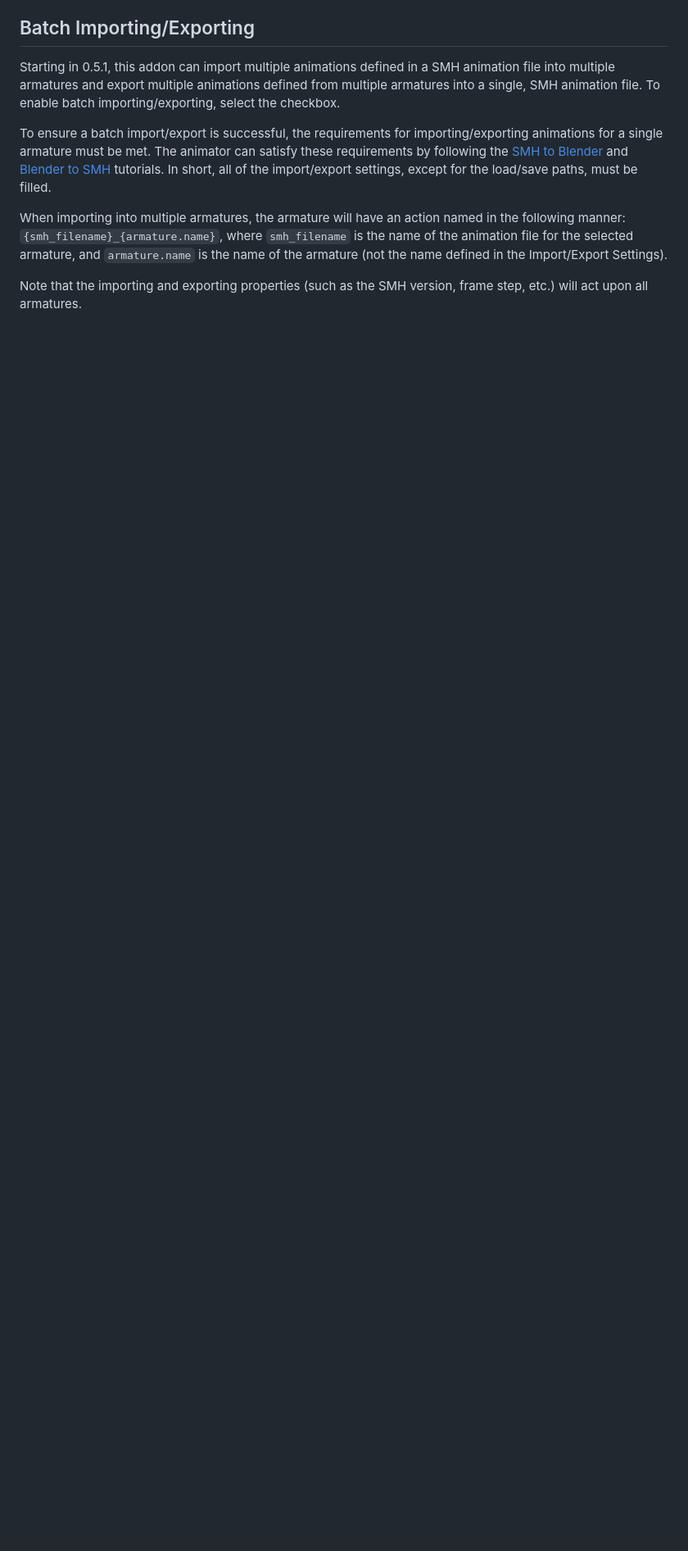
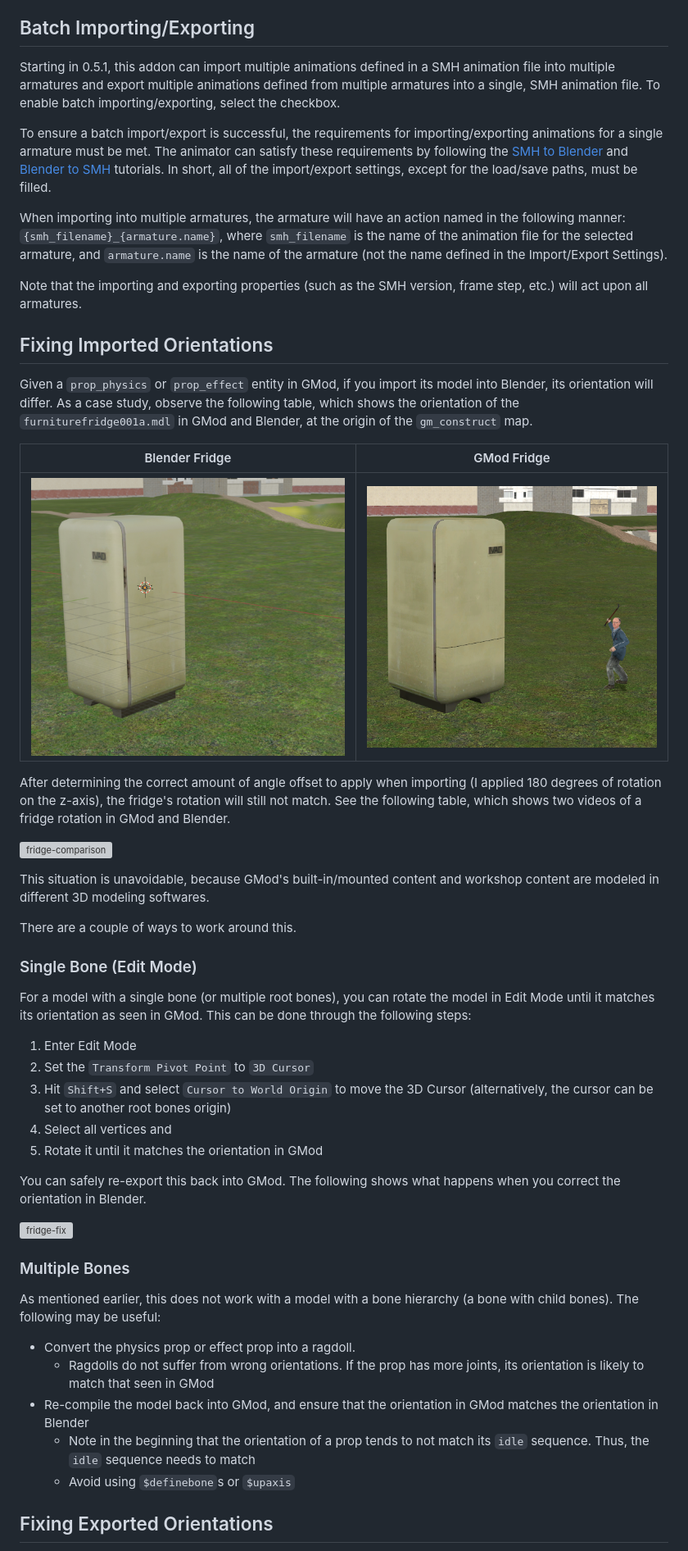
Before and after one commit to vlazed/smh2blender, a Markdown page: docs/TUTORIAL.md, the part around one of its changes. Shown at 82% size. Rendered like a GitHub page; pictures changed too: media/fridge-blender.png (added), media/fridge-gmod.png (added); blank space fills up the shorter version; grey boxes are pictures that could not be loaded.

Commit message:
Add 0.7.0 insights; clarify remark

```diff
--- a/docs/TUTORIAL.md
+++ b/docs/TUTORIAL.md
@@ -152,3 +156,46 @@ To ensure a batch import/export is successful, the requirements for importing/ex
 When importing into multiple armatures, the armature will have an action named in the following manner: `{smh_filename}_{armature.name}`, where `smh_filename` is the name of the animation file for the selected armature, and `armature.name` is the name of the armature (not the name defined in the Import/Export Settings).
 
 Note that the importing and exporting properties (such as the SMH version, frame step, etc.) will act upon all armatures.
+
+## Fixing Imported Orientations
+
+Given a `prop_physics` or `prop_effect` entity in GMod, if you import its model into Blender, its orientation will differ. As a case study, observe the following table, which shows the orientation of the `furniturefridge001a.mdl` in GMod and Blender, at the origin of the `gm_construct` map.
+
+|Blender Fridge|GMod Fridge|
+|:--:|:--:|
+|![fridge-blender](/media/fridge-blender.png)|![fridge-gmod](/media/fridge-gmod.png)|
+
+After determining the correct amount of angle offset to apply when importing (I applied 180 degrees of rotation on the z-axis), the fridge's rotation will still not match. See the following table, which shows two videos of a fridge rotation in GMod and Blender.
+
+![fridge-comparison](https://github.com/user-attachments/assets/1a017ff2-faa2-433b-8d50-45f2b5744845)
+
+This situation is unavoidable, because GMod's built-in/mounted content and workshop content are modeled in different 3D modeling softwares.
+
+There are a couple of ways to work around this.
+
+### Single Bone (Edit Mode)
+
+For a model with a single bone (or multiple root bones), you can rotate the model in Edit Mode until it matches its orientation as seen in GMod. This can be done through the following steps:
+
+1. Enter Edit Mode
+2. Set the `Transform Pivot Point` to `3D Cursor`
+3. Hit `Shift+S` and select `Cursor to World Origin` to move the 3D Cursor (alternatively, the cursor can be set to another root bones origin)
+4. Select all vertices and
+5. Rotate it until it matches the orientation in GMod
+
+You can safely re-export this back into GMod. The following shows what happens when you correct the orientation in Blender.
+
+![fridge-fix](https://github.com/user-attachments/assets/93c95edf-3ba0-43bb-a676-07d2ddea4942)
+
+### Multiple Bones
+
+As mentioned earlier, this does not work with a model with a bone hierarchy (a bone with child bones). The following may be useful:
+
+- Convert the physics prop or effect prop into a ragdoll.
+  - Ragdolls do not suffer from wrong orientations. If the prop has more joints, its orientation is likely to match that seen in GMod
+- Re-compile the model back into GMod, and ensure that the orientation in GMod matches the orientation in Blender
+  - Note in the beginning that the orientation of a prop tends to not match its `idle` sequence. Thus, the `idle` sequence needs to match
+  - Avoid using `$definebone`s or `$upaxis`
+
+## Fixing Exported Orientations
+
```
Also changed, not shown: other parts of docs/TUTORIAL.md (+9 -0 lines), README.md (+1 -1 lines), media/blender-to-smh-offsets.png (added).
